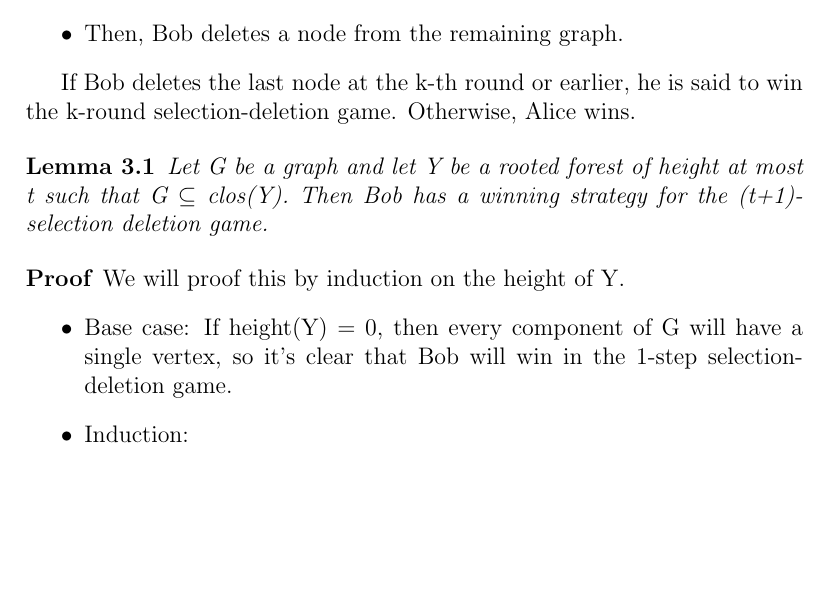
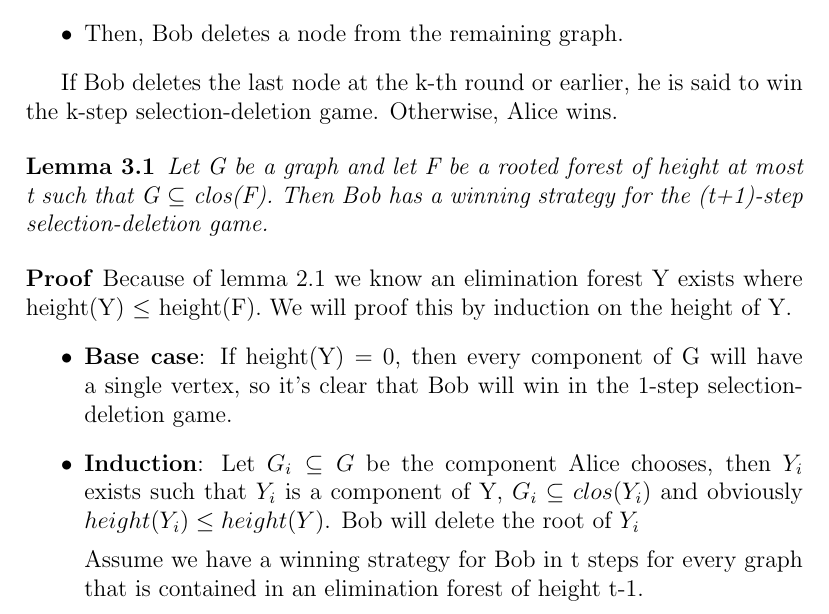
Before and after one commit to amujika/About-Tree-Depth, a LaTeX document (main.tex, which reads Game_theoretic_approach_to_TD/Game_theoretic_approach.tex): part of page 5 of 5, cut so that both start at the same text, the shorter picture padded with empty space. Compiled offline with pdfLaTeX.

Commit message:
TODO added, to keep track of what I leave unfinished. The game tehoretic approach chapter is also extended

```diff
--- a/Game_theoretic_approach_to_TD/Game_theoretic_approach.tex
+++ b/Game_theoretic_approach_to_TD/Game_theoretic_approach.tex
@@ -8,15 +8,18 @@ The k-step selection-deletion game is played by Alice and Bob on a graph G. The
   \item Then, Bob deletes a node from the remaining graph.
 \end{itemize}
 
-If Bob deletes the last node at the k-th round or earlier, he is said to win the k-round selection-deletion game. Otherwise, Alice wins.
+If Bob deletes the last node at the k-th round or earlier, he is said to win the k-step selection-deletion game. Otherwise, Alice wins.
 
 \begin{lemma}
-Let G be a graph and let Y be a rooted forest of height at most t such that G $\subseteq$ clos(Y). Then Bob has a winning strategy for the (t+1)-selection deletion game.
+Let G be a graph and let F be a rooted forest of height at most t such that G $\subseteq$ clos(F). Then Bob has a winning strategy for the (t+1)-step selection-deletion game.
 \end{lemma}
 \begin{proof}
+Because of lemma~\ref{lema:min-ET} we know an elimination forest Y exists where height(Y) $\leq$ height(F).
 We will proof this by induction on the height of Y.
 \begin{itemize}
-  \item Base case: If height(Y) = 0, then every component of G will have a single vertex, so it's clear that Bob will win in the 1-step selection-deletion game.
-  \item Induction:
+  \item \textbf{Base case}: If height(Y) = 0, then every component of G will have a single vertex, so it's clear that Bob will win in the 1-step selection-deletion game.
+  \item \textbf{Induction}: Let $G_i \subseteq G$ be the component Alice chooses, then $Y_i$ exists such that $Y_i$ is a component of Y, $G_i \subseteq clos(Y_i)$ and obviously $height(Y_i) \leq height(Y)$. Bob will delete the root of $Y_i$
+
+  Assume we have a winning strategy for Bob in t steps for every graph that is contained in an elimination forest of height t-1.
 \end{itemize}
 \end{proof}
```
Also changed, not shown: main.pdf, 1 other file.
